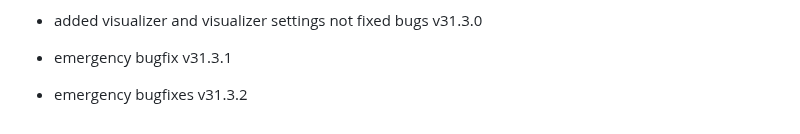
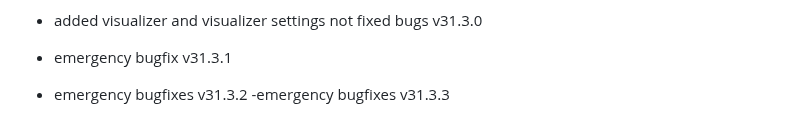
Before and after one commit to fish-aimf/sweetescape.github.io, a Markdown page: changelog.md, the part around the change. Rendered like a GitHub page.

```diff
--- a/changelog.md
+++ b/changelog.md
@@ -219,3 +219,4 @@
 - added visualizer and visualizer settings not fixed bugs v31.3.0
 - emergency bugfix v31.3.1
 - emergency bugfixes v31.3.2
+-emergency bugfixes v31.3.3
```
